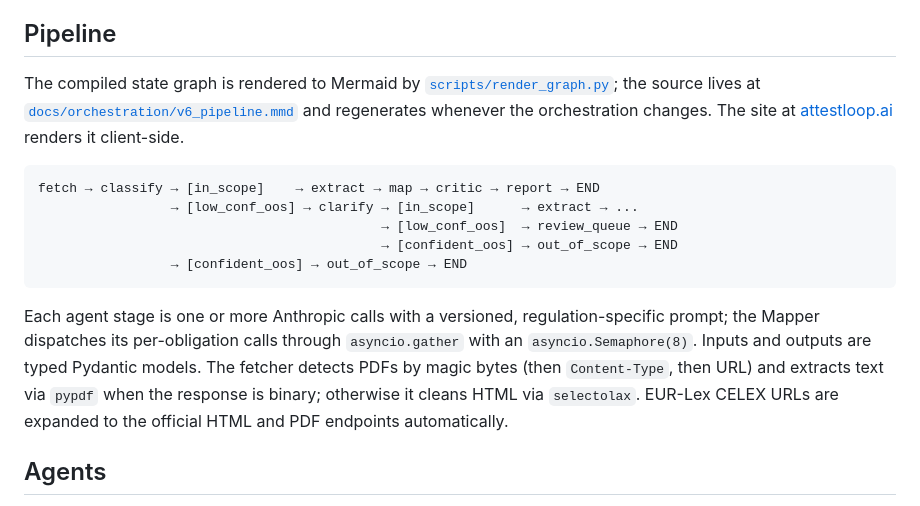
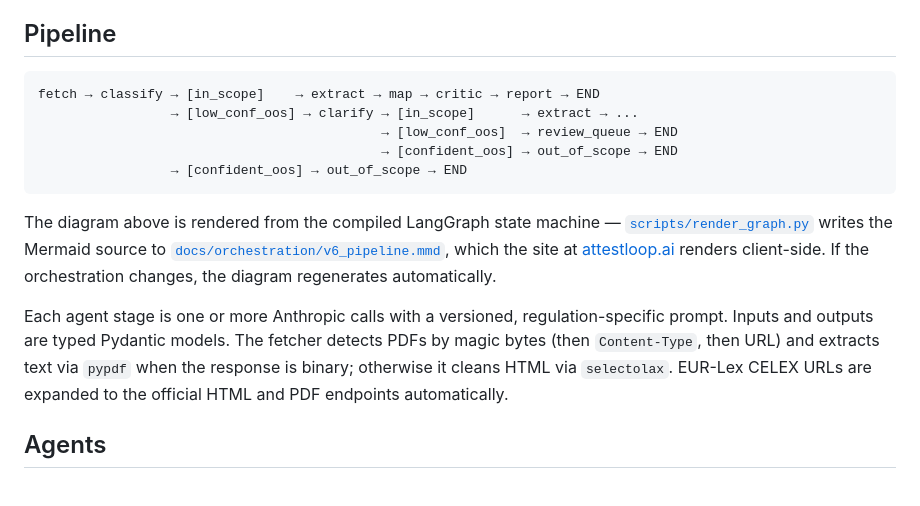
Before and after one commit to Product-nomad/attestloop, a Markdown page: README.md, the part around the change. Drawn GitHub-style.

Commit message:
docs(readme): lead pipeline section with diagram, then rendering note

````diff
--- a/README.md
+++ b/README.md
@@ -27,12 +27,6 @@ change.
 
 ## Pipeline
 
-The compiled state graph is rendered to Mermaid by
-[`scripts/render_graph.py`](scripts/render_graph.py); the source lives at
-[`docs/orchestration/v6_pipeline.mmd`](docs/orchestration/v6_pipeline.mmd) and
-regenerates whenever the orchestration changes. The site at
-[attestloop.ai](https://attestloop.ai/) renders it client-side.
-
 ```
 fetch → classify → [in_scope]    → extract → map → critic → report → END
                  → [low_conf_oos] → clarify → [in_scope]      → extract → ...
@@ -41,13 +35,20 @@ fetch → classify → [in_scope]    → extract → map → critic → report
                  → [confident_oos] → out_of_scope → END
 ```
 
+The diagram above is rendered from the compiled LangGraph state machine —
+[`scripts/render_graph.py`](scripts/render_graph.py) writes the Mermaid
+source to
+[`docs/orchestration/v6_pipeline.mmd`](docs/orchestration/v6_pipeline.mmd),
+which the site at [attestloop.ai](https://attestloop.ai/) renders
+client-side. If the orchestration changes, the diagram regenerates
+automatically.
+
 Each agent stage is one or more Anthropic calls with a versioned,
-regulation-specific prompt; the Mapper dispatches its per-obligation calls
-through `asyncio.gather` with an `asyncio.Semaphore(8)`. Inputs and outputs
-are typed Pydantic models. The fetcher detects PDFs by magic bytes (then
-`Content-Type`, then URL) and extracts text via `pypdf` when the response is
-binary; otherwise it cleans HTML via `selectolax`. EUR-Lex CELEX URLs are
-expanded to the official HTML and PDF endpoints automatically.
+regulation-specific prompt. Inputs and outputs are typed Pydantic models.
+The fetcher detects PDFs by magic bytes (then `Content-Type`, then URL) and
+extracts text via `pypdf` when the response is binary; otherwise it cleans
+HTML via `selectolax`. EUR-Lex CELEX URLs are expanded to the official HTML
+and PDF endpoints automatically.
 
 ## Agents
 
````
